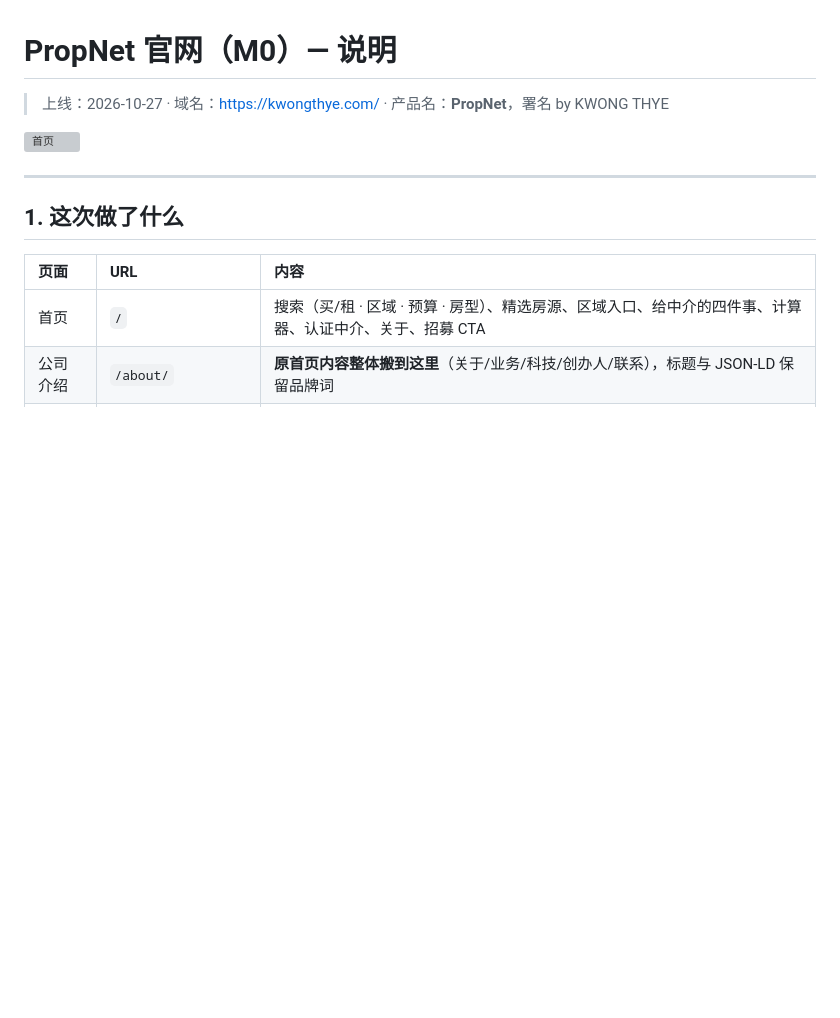
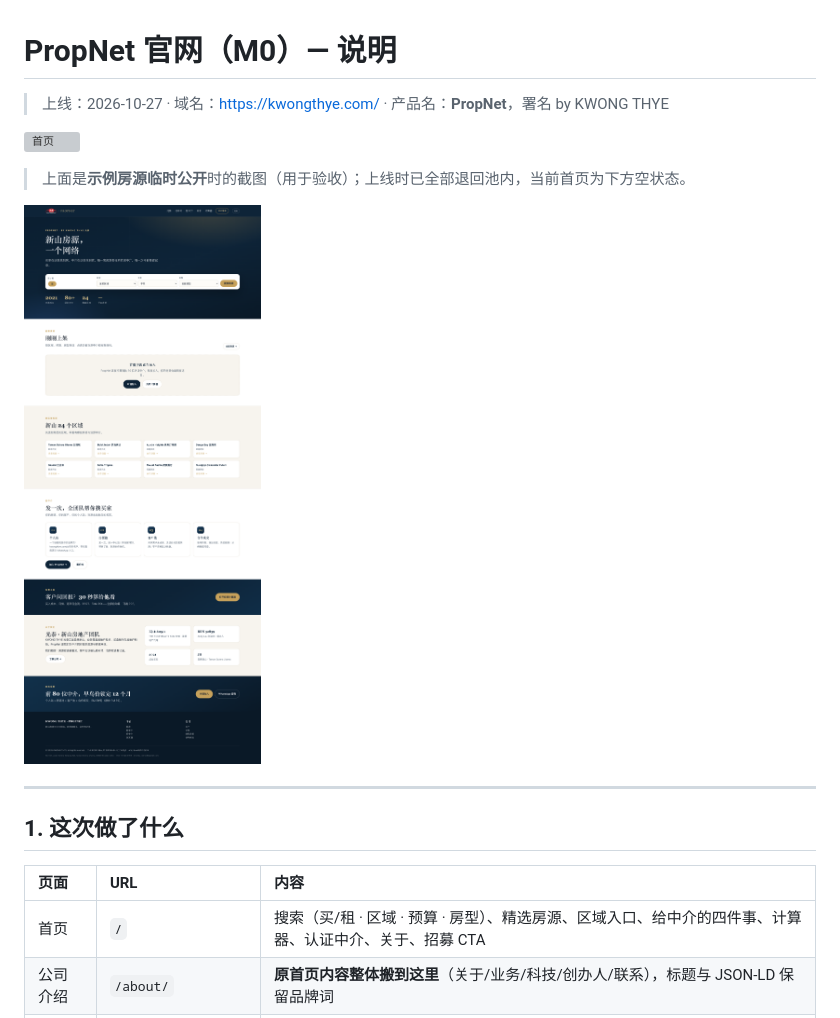
Before and after one commit to jamesyew1314/Property-Investment-calculator, a Markdown page: docs/官网说明.md, the part around the change. Rendered like a GitHub page; pictures changed too: docs/img/propnet-home-empty.png (added); blank space fills up the shorter version; grey boxes are pictures that could not be loaded.

Commit message:
polish(propnet): 双语占位符与「最受欢迎」标签；补充空状态截图

```diff
--- a/docs/官网说明.md
+++ b/docs/官网说明.md
@@ -3,6 +3,10 @@
 > 上线：2026-10-27 · 域名：<https://kwongthye.com/> · 产品名：**PropNet**，署名 by KWONG THYE
 
 ![首页](img/propnet-home.png)
+
+> 上面是**示例房源临时公开**时的截图（用于验收）；上线时已全部退回池内，当前首页为下方空状态。
+
+![空状态](img/propnet-home-empty.png)
 
 ---
 
```
Also changed, not shown: 4 other files.
